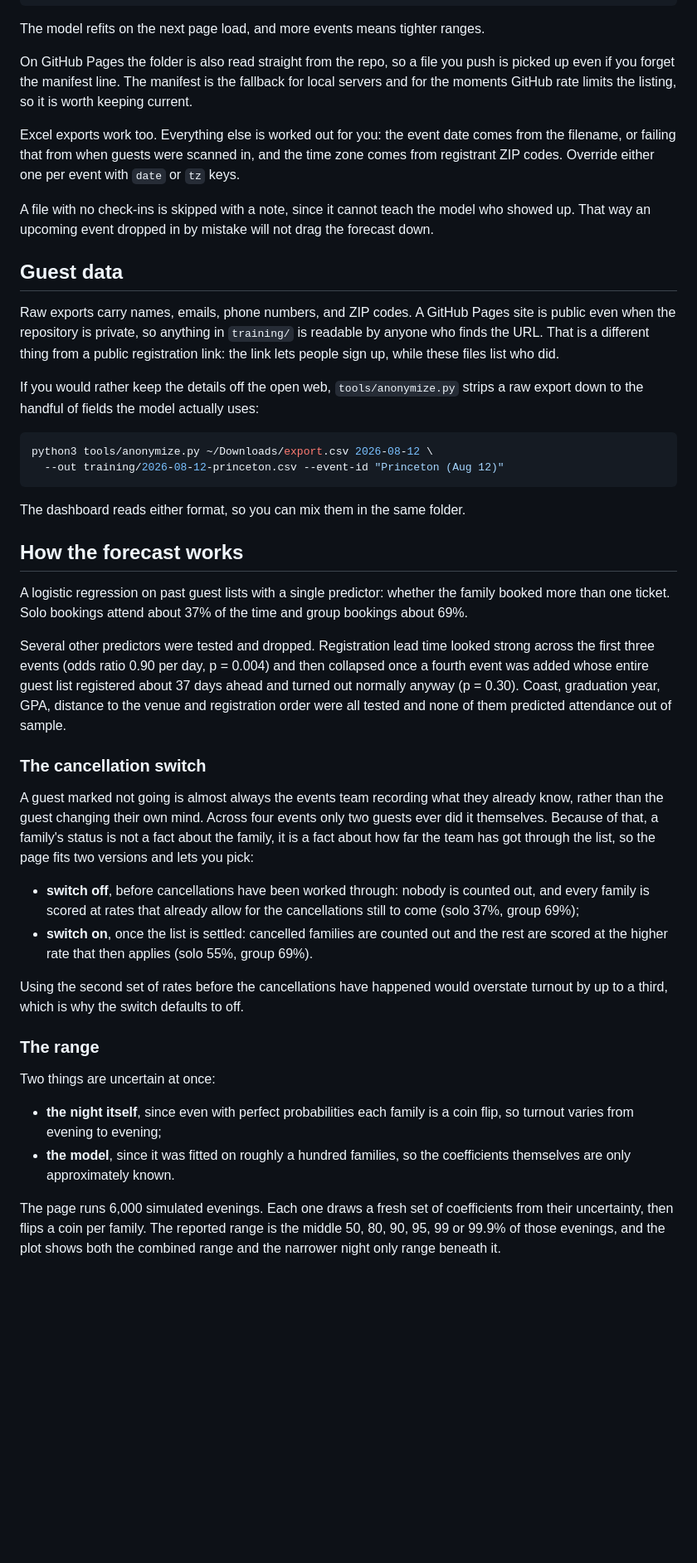
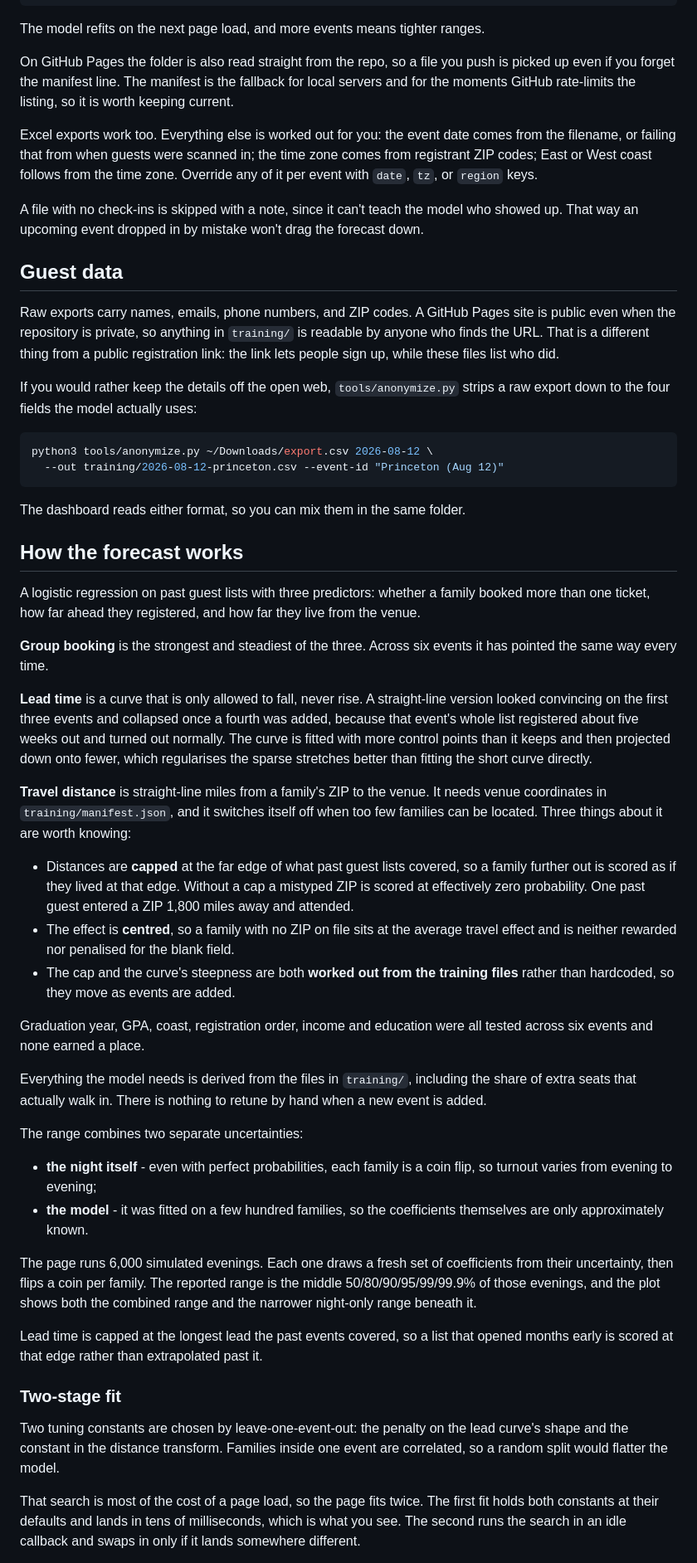
Before and after one commit to aryan-narendra/empowerly-event-yield-predictor, a Markdown page: README.md, the part around one of its changes. Shown at 83% size. Rendered like a GitHub page; blank space fills up the shorter version.

Commit message:
Update README.md
Updated for version 1.3.0

````diff
--- a/README.md
+++ b/README.md
@@ -43,17 +43,17 @@ The model refits on the next page load, and more events means tighter ranges.
 
 On GitHub Pages the folder is also read straight from the repo, so a file you
 push is picked up even if you forget the manifest line. The manifest is the
-fallback for local servers and for the moments GitHub rate limits the listing,
+fallback for local servers and for the moments GitHub rate-limits the listing,
 so it is worth keeping current.
 
 Excel exports work too. Everything else is worked out for you: the event date
-comes from the filename, or failing that from when guests were scanned in, and
-the time zone comes from registrant ZIP codes. Override either one per event
-with `date` or `tz` keys.
+comes from the filename, or failing that from when guests were scanned in; the
+time zone comes from registrant ZIP codes; East or West coast follows from the
+time zone. Override any of it per event with `date`, `tz`, or `region` keys.
 
-A file with no check-ins is skipped with a note, since it cannot teach the model
-who showed up. That way an upcoming event dropped in by mistake will not drag
-the forecast down.
+A file with no check-ins is skipped with a note, since it can't teach the model
+who showed up. That way an upcoming event dropped in by mistake won't drag the
+forecast down.
 
 ## Guest data
 
@@ -63,7 +63,7 @@ is readable by anyone who finds the URL. That is a different thing from a public
 registration link: the link lets people sign up, while these files list who did.
 
 If you would rather keep the details off the open web, `tools/anonymize.py`
-strips a raw export down to the handful of fields the model actually uses:
+strips a raw export down to the four fields the model actually uses:
 
 ```bash
 python3 tools/anonymize.py ~/Downloads/export.csv 2026-08-12 \
@@ -74,45 +74,63 @@ The dashboard reads either format, so you can mix them in the same folder.
 
 ## How the forecast works
 
-A logistic regression on past guest lists with a single predictor: whether the
-family booked more than one ticket. Solo bookings attend about 37% of the time
-and group bookings about 69%.
+A logistic regression on past guest lists with three predictors: whether a
+family booked more than one ticket, how far ahead they registered, and how far
+they live from the venue.
 
-Several other predictors were tested and dropped. Registration lead time looked
-strong across the first three events (odds ratio 0.90 per day, p = 0.004) and
-then collapsed once a fourth event was added whose entire guest list registered
-about 37 days ahead and turned out normally anyway (p = 0.30). Coast, graduation
-year, GPA, distance to the venue and registration order were all tested and none
-of them predicted attendance out of sample.
+**Group booking** is the strongest and steadiest of the three. Across six events
+it has pointed the same way every time.
 
-### The cancellation switch
+**Lead time** is a curve that is only allowed to fall, never rise. A
+straight-line version looked convincing on the first three events and collapsed
+once a fourth was added, because that event's whole list registered about five
+weeks out and turned out normally. The curve is fitted with more control points
+than it keeps and then projected down onto fewer, which regularises the sparse
+stretches better than fitting the short curve directly.
 
-A guest marked not going is almost always the events team recording what they
-already know, rather than the guest changing their own mind. Across four events
-only two guests ever did it themselves. Because of that, a family's status is
-not a fact about the family, it is a fact about how far the team has got through
-the list, so the page fits two versions and lets you pick:
+**Travel distance** is straight-line miles from a family's ZIP to the venue. It
+needs venue coordinates in `training/manifest.json`, and it switches itself off
+when too few families can be located. Three things about it are worth knowing:
 
-- **switch off**, before cancellations have been worked through: nobody is
-  counted out, and every family is scored at rates that already allow for the
-  cancellations still to come (solo 37%, group 69%);
-- **switch on**, once the list is settled: cancelled families are counted out
-  and the rest are scored at the higher rate that then applies (solo 55%,
-  group 69%).
+- Distances are **capped** at the far edge of what past guest lists covered, so a
+  family further out is scored as if they lived at that edge. Without a cap a
+  mistyped ZIP is scored at effectively zero probability. One past guest entered
+  a ZIP 1,800 miles away and attended.
+- The effect is **centred**, so a family with no ZIP on file sits at the average
+  travel effect and is neither rewarded nor penalised for the blank field.
+- The cap and the curve's steepness are both **worked out from the training
+  files** rather than hardcoded, so they move as events are added.
 
-Using the second set of rates before the cancellations have happened would
-overstate turnout by up to a third, which is why the switch defaults to off.
+Graduation year, GPA, coast, registration order, income and education were all
+tested across six events and none earned a place.
 
-### The range
+Everything the model needs is derived from the files in `training/`, including
+the share of extra seats that actually walk in. There is nothing to retune by
+hand when a new event is added.
 
-Two things are uncertain at once:
+The range combines two separate uncertainties:
 
-- **the night itself**, since even with perfect probabilities each family is a
-  coin flip, so turnout varies from evening to evening;
-- **the model**, since it was fitted on roughly a hundred families, so the
-  coefficients themselves are only approximately known.
+- **the night itself** - even with perfect probabilities, each family is a coin
+  flip, so turnout varies from evening to evening;
+- **the model** - it was fitted on a few hundred families, so the coefficients
+  themselves are only approximately known.
 
 The page runs 6,000 simulated evenings. Each one draws a fresh set of
 coefficients from their uncertainty, then flips a coin per family. The reported
-range is the middle 50, 80, 90, 95, 99 or 99.9% of those evenings, and the plot
-shows both the combined range and the narrower night only range beneath it.
+range is the middle 50/80/90/95/99/99.9% of those evenings, and the plot shows
+both the combined range and the narrower night-only range beneath it.
+
+Lead time is capped at the longest lead the past events covered, so a list that
+opened months early is scored at that edge rather than extrapolated past it.
+
+### Two-stage fit
+
+Two tuning constants are chosen by leave-one-event-out: the penalty on the lead
+curve's shape and the constant in the distance transform. Families inside one
+event are correlated, so a random split would flatter the model.
+
+That search is most of the cost of a page load, so the page fits twice. The
+first fit holds both constants at their defaults and lands in tens of
+milliseconds, which is what you see. The second runs the search in an idle
+callback and swaps in only if it lands somewhere different.
+
````
Also changed, not shown: other parts of README.md (+47 -12 lines).
